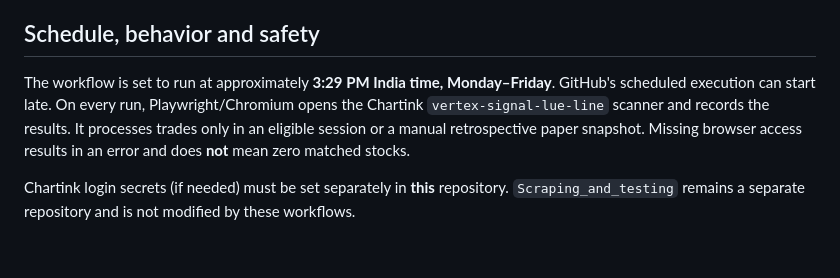
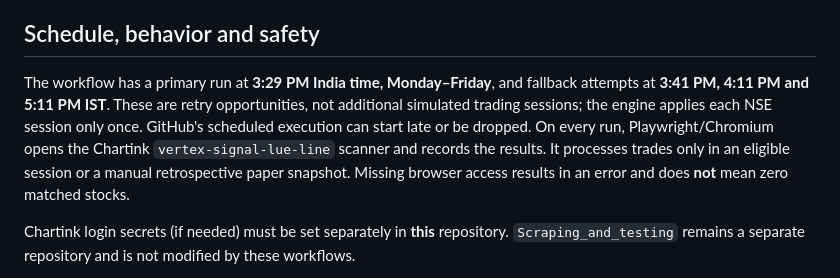
Before and after one commit to rahulrtk74747474-glitch/Experiment-with-cash, a Markdown page: QUICK_LINKS.md, the part around the change. GitHub-like rendering; blank space fills up the shorter version.

```diff
--- a/QUICK_LINKS.md
+++ b/QUICK_LINKS.md
@@ -35,7 +35,7 @@
 
 ## Schedule, behavior and safety
 
-The workflow is set to run at approximately **3:29 PM India time, Monday–Friday**. GitHub's scheduled execution can start late. On every run, Playwright/Chromium opens the Chartink `vertex-signal-lue-line` scanner and records the results. It processes trades only in an eligible session or a manual retrospective paper snapshot. Missing browser access results in an error and does **not** mean zero matched stocks.
+The workflow has a primary run at **3:29 PM India time, Monday–Friday**, and fallback attempts at **3:41 PM, 4:11 PM and 5:11 PM IST**. These are retry opportunities, not additional simulated trading sessions; the engine applies each NSE session only once. GitHub's scheduled execution can start late or be dropped. On every run, Playwright/Chromium opens the Chartink `vertex-signal-lue-line` scanner and records the results. It processes trades only in an eligible session or a manual retrospective paper snapshot. Missing browser access results in an error and does **not** mean zero matched stocks.
 
 Chartink login secrets (if needed) must be set separately in **this** repository. `Scraping_and_testing` remains a separate repository and is not modified by these workflows.
 
```
Also changed, not shown: README.md (+2 -2 lines).
